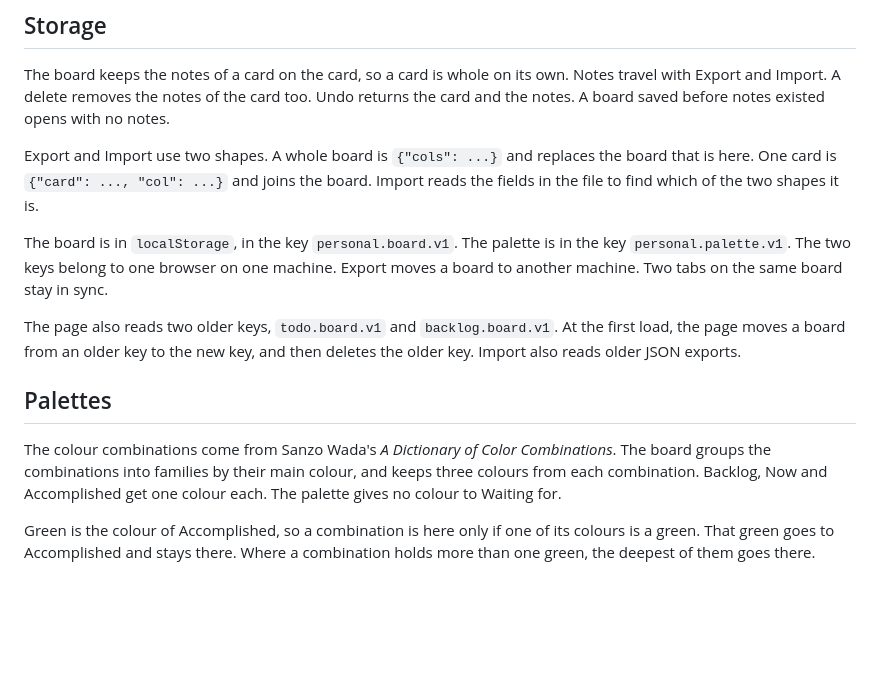
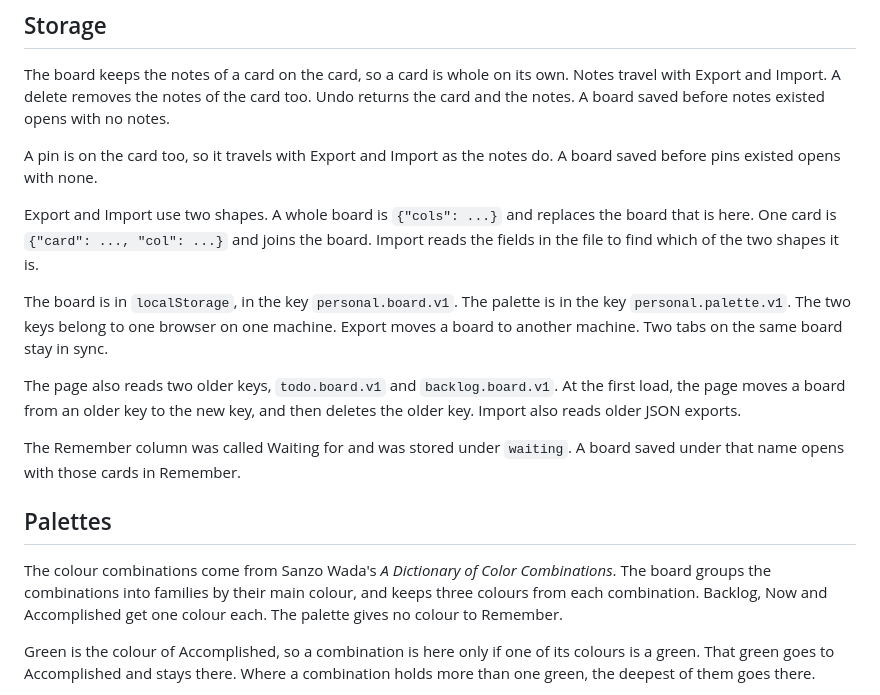
Before and after one commit to li9i/personal-board, a Markdown page: README.md, the part around the change printed below. GitHub-like rendering; blank space fills up the shorter version.

```diff
--- a/README.md
+++ b/README.md
@@ -102,6 +109,9 @@ Notes travel with Export and Import. A delete removes the notes of the card too.
 Undo returns the card and the notes. A board saved before notes existed opens
 with no notes.
 
+A pin is on the card too, so it travels with Export and Import as the notes do.
+A board saved before pins existed opens with none.
+
 Export and Import use two shapes. A whole board is `{"cols": ...}` and replaces
 the board that is here. One card is `{"card": ..., "col": ...}` and joins the
 board. Import reads the fields in the file to find which of the two shapes it is.
@@ -114,12 +124,15 @@ The page also reads two older keys, `todo.board.v1` and `backlog.board.v1`. At
 the first load, the page moves a board from an older key to the new key, and then
 deletes the older key. Import also reads older JSON exports.
 
+The Remember column was called Waiting for and was stored under `waiting`. A
+board saved under that name opens with those cards in Remember.
+
 ## Palettes
 
 The colour combinations come from Sanzo Wada's *A Dictionary of Color
 Combinations*. The board groups the combinations into families by their main
 colour, and keeps three colours from each combination. Backlog, Now and
-Accomplished get one colour each. The palette gives no colour to Waiting for.
+Accomplished get one colour each. The palette gives no colour to Remember.
 
 Green is the colour of Accomplished, so a combination is here only if one of its
 colours is a green. That green goes to Accomplished and stays there. Where a
```
Also changed, not shown: other parts of README.md (+16 -9 lines), doc/board.png, 1 other file.
